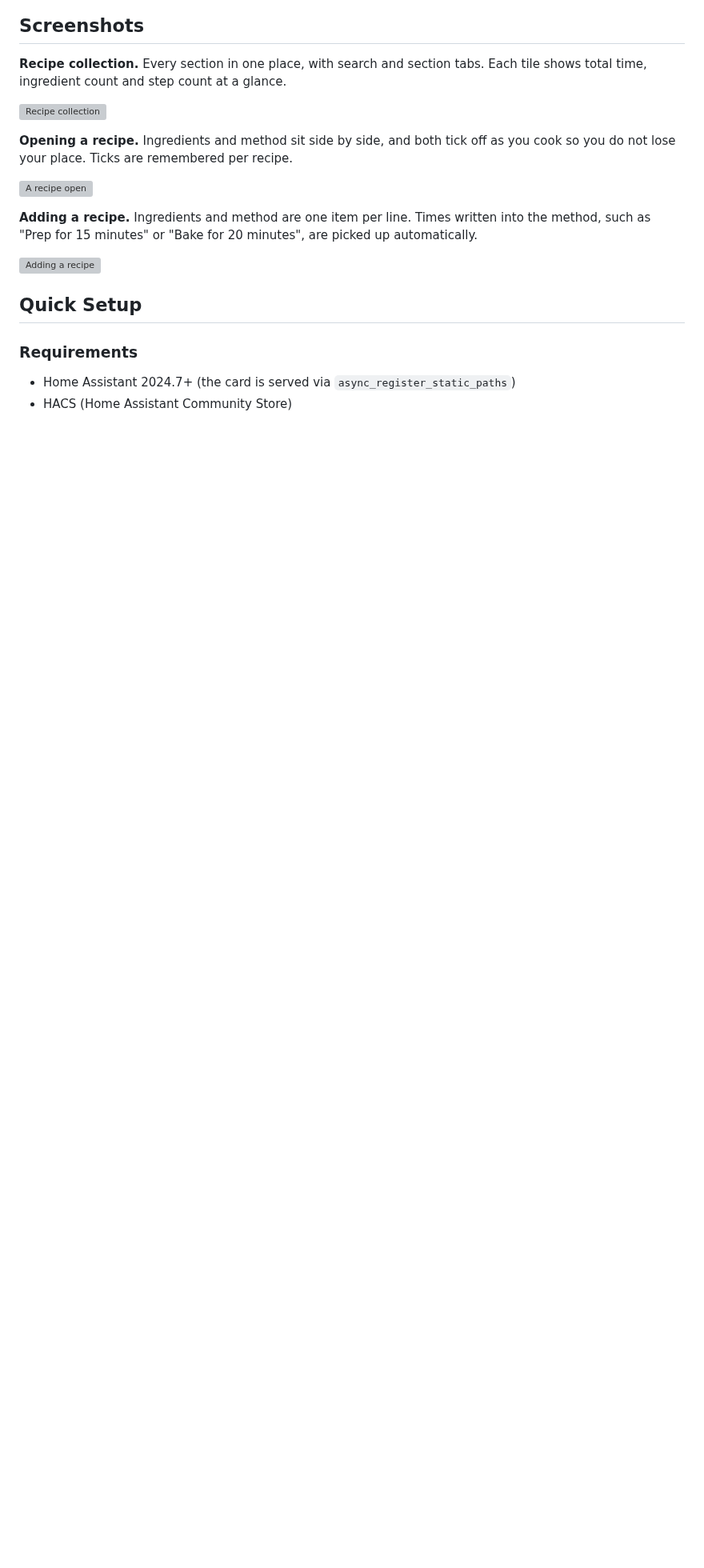
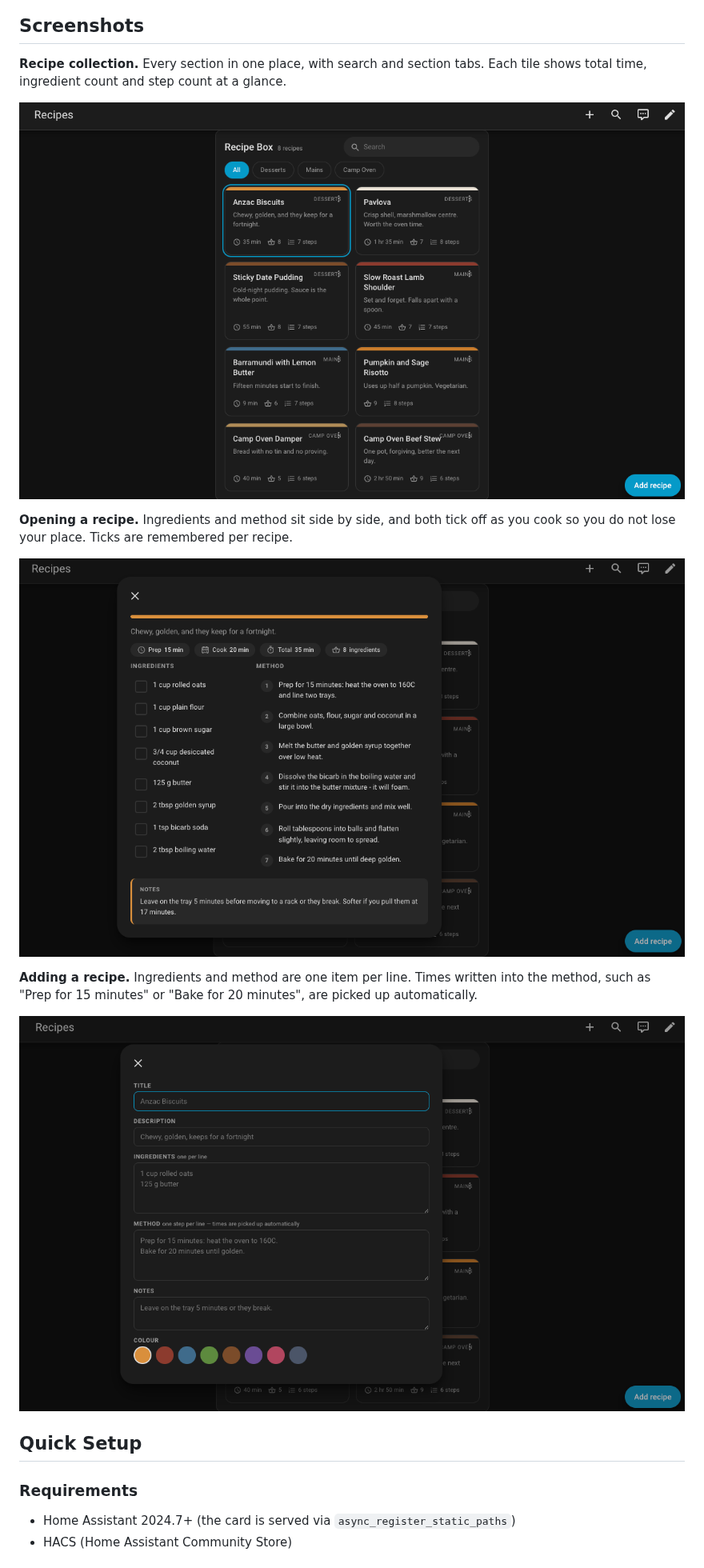
Before and after one commit to ClermontDigital/RecipeCards, a Markdown page: README.md, the part around the change. Shown at 80% size. Drawn GitHub-style; pictures changed too: images/add-recipe.png (added), images/collection.png (added), images/recipe.png (added); blank space fills up the shorter version; grey boxes are pictures that could not be loaded.

Commit message:
Move README screenshots out of the ignored docs/ directory
.gitignore excludes docs/, so the images were silently dropped from the
previous commit and the README links 404'd. They now live in images/.

```diff
--- a/README.md
+++ b/README.md
@@ -21,17 +21,17 @@ Retro-style recipe card management for Home Assistant. Store, browse, and displa
 **Recipe collection.** Every section in one place, with search and section tabs. Each tile shows
 total time, ingredient count and step count at a glance.
 
-![Recipe collection](docs/images/collection.png)
+![Recipe collection](images/collection.png)
 
 **Opening a recipe.** Ingredients and method sit side by side, and both tick off as you cook so you
 do not lose your place. Ticks are remembered per recipe.
 
-![A recipe open](docs/images/recipe.png)
+![A recipe open](images/recipe.png)
 
 **Adding a recipe.** Ingredients and method are one item per line. Times written into the method,
 such as "Prep for 15 minutes" or "Bake for 20 minutes", are picked up automatically.
 
-![Adding a recipe](docs/images/add-recipe.png)
+![Adding a recipe](images/add-recipe.png)
 
 ## Quick Setup
 
```
